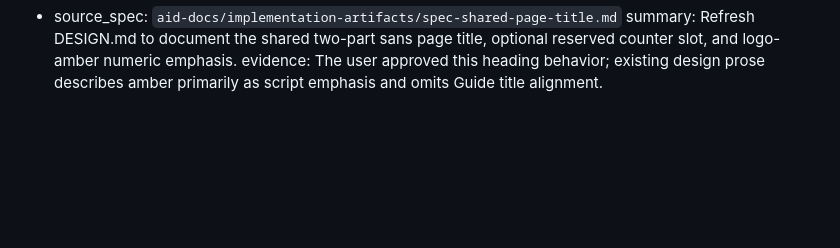
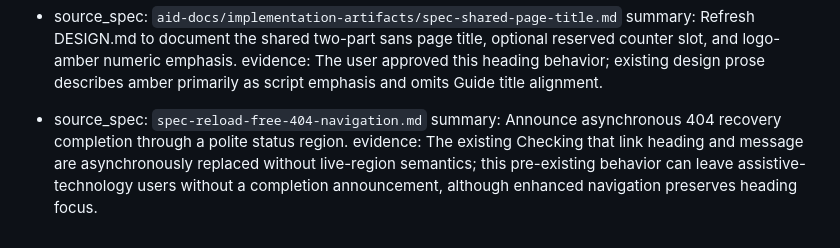
Before and after one commit to ratrat64/shl, a Markdown page: aid-docs/implementation-artifacts/deferred-work.md, the part around the change. Rendered like a GitHub page; blank space fills up the shorter version.

```diff
--- a/aid-docs/implementation-artifacts/deferred-work.md
+++ b/aid-docs/implementation-artifacts/deferred-work.md
@@ -32,3 +32,6 @@
 - source_spec: `aid-docs/implementation-artifacts/spec-shared-page-title.md`
   summary: Refresh DESIGN.md to document the shared two-part sans page title, optional reserved counter slot, and logo-amber numeric emphasis.
   evidence: The user approved this heading behavior; existing design prose describes amber primarily as script emphasis and omits Guide title alignment.
+- source_spec: `spec-reload-free-404-navigation.md`
+  summary: Announce asynchronous 404 recovery completion through a polite status region.
+  evidence: The existing Checking that link heading and message are asynchronously replaced without live-region semantics; this pre-existing behavior can leave assistive-technology users without a completion announcement, although enhanced navigation preserves heading focus.
```
Also changed, not shown: aid-docs/implementation-artifacts/spec-reload-free-404-navigation.md (+18 -1 lines).
